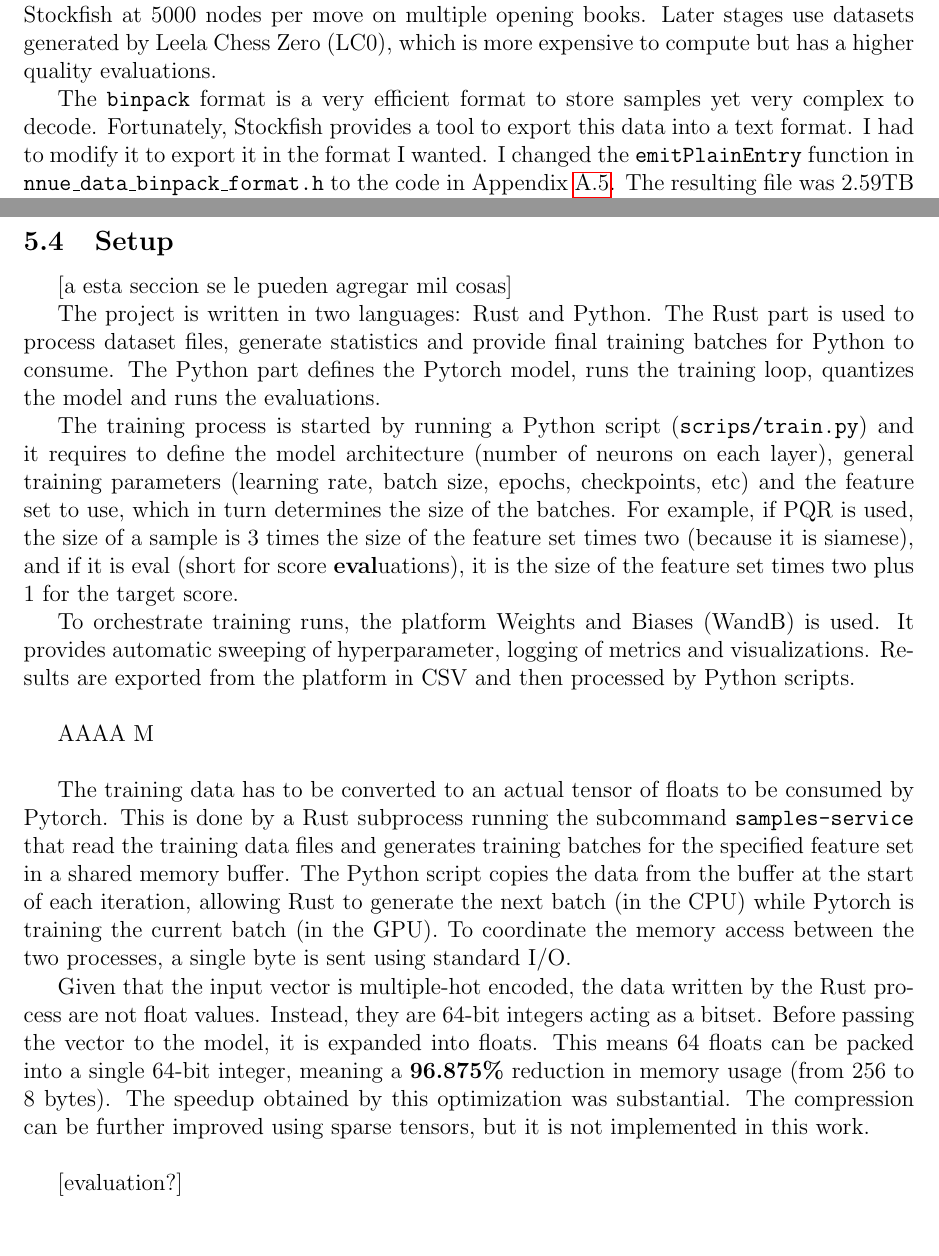
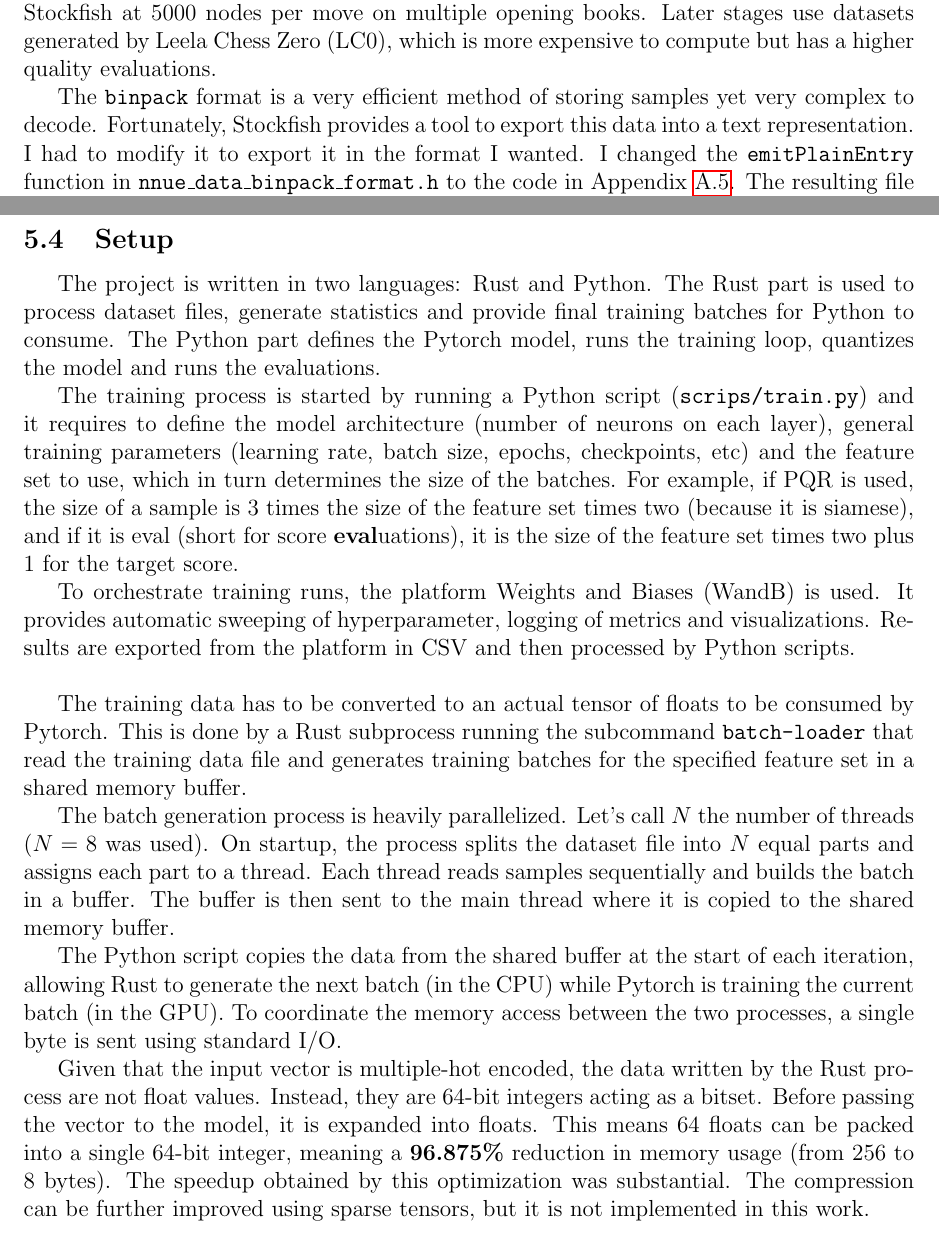
Before and after one commit to mlomb/cs-master-thesis-doc, a LaTeX thesis (thesis/main.tex, which reads thesis/5_training.tex): two parts of pages 24 and 27 of 50, joined at a grey line, cut so that both start at the same text. Compiled offline with pdfLaTeX.

Commit message:
more text in setup in ch 5

```diff
--- a/thesis/5_training.tex
+++ b/thesis/5_training.tex
@@ -6,7 +6,7 @@ Given a feature set, the network architecture is completely defined, along with
 
 Data is needed to train the network. The proposal for the thesis was to use the Lichess database \cite{lichessdb}, which provides a CC0 database with all the games ever played on the site, then score the positions using Stockfish. After some initial experiments, the networks were not performing as expected. Upon further reaserch I found out that I was working with datasets too small for this task (order of hundreds of millions). I needed a larger dataset (order of \textbf{dozens of billions}), but it was impractical for me to generate it. Fortunately, I can use the same dataset that Stockfish uses to train its networks \cite{sf_nnue_dataset}, which should work well. Specifically, I went with the dataset used to train the first stage of the main network for Stockfish 16.1, which is 135GB of compressed \texttt{binpack} files. It was built by running Stockfish at 5000 nodes per move on multiple opening books. Later stages use datasets generated by Leela Chess Zero (LC0), which is more expensive to compute but has a higher quality evaluations.
 
-The \texttt{binpack} format is a very efficient format to store samples yet very complex to decode. Fortunately, Stockfish provides a tool to export this data into a text format. I had to modify it to export it in the format I wanted. I changed the \texttt{emitPlainEntry} function in \texttt{nnue\_data\_binpack\_format.h} to the code in Appendix \ref{appendix:emitPlainEntry}. The resulting file was 2.59TB in size and contained \textbf{48.4 billion samples}. There is one sample per line with the format:
+The \texttt{binpack} format is a very efficient method of storing samples yet very complex to decode. Fortunately, Stockfish provides a tool to export this data into a text representation. I had to modify it to export it in the format I wanted. I changed the \texttt{emitPlainEntry} function in \texttt{nnue\_data\_binpack\_format.h} to the code in Appendix \ref{appendix:emitPlainEntry}. The resulting file was 2.59TB in size and contained \textbf{48.4 billion samples}. There is one sample per line with the format:
 
 \begin{center}
 \begin{tabular}{|cp{0.0005cm}cp{0.0005cm}c|}
@@ -144,24 +144,28 @@ It is important to note that quantization is happening in this method too, so th
 
 \subsection{Setup}
 
-[a esta seccion se le pueden agregar mil cosas]
-
-% [multithreaded, perf]
-% decir que en "All" tengo 450 it/s (7.3M pos/sec)
-
 
 The project is written in two languages: Rust and Python. The Rust part is used to process dataset files, generate statistics and provide final training batches for Python to consume. The Python part defines the Pytorch model, runs the training loop, quantizes the model and runs the evaluations.
-
 
 The training process is started by running a Python script (\texttt{scrips/train.py}) and it requires to define the model architecture (number of neurons on each layer), general training parameters (learning rate, batch size, epochs, checkpoints, etc) and the feature set to use, which in turn determines the size of the batches. For example, if PQR is used, the size of a sample is 3 times the size of the feature set times two (because it is siamese), and if it is eval (short for score \textbf{eval}uations), it is the size of the feature set times two plus 1 for the target score.
 
 To orchestrate training runs, the platform Weights and Biases (WandB) is used. It provides automatic sweeping of hyperparameter, logging of metrics and visualizations. Results are exported from the platform in CSV and then processed by Python scripts. \\
 
-% multithreading
-AAAA M \\
+The training data has to be converted to an actual tensor of floats to be consumed by Pytorch. This is done by a Rust subprocess running the subcommand \texttt{batch-loader} that read the training data file and generates training batches for the specified feature set in a shared memory buffer.
 
-The training data has to be converted to an actual tensor of floats to be consumed by Pytorch. This is done by a Rust subprocess running the subcommand \texttt{samples-service} that read the training data files and generates training batches for the specified feature set in a shared memory buffer. The Python script copies the data from the buffer at the start of each iteration, allowing Rust to generate the next batch (in the CPU) while Pytorch is training the current batch (in the GPU). To coordinate the memory access between the two processes, a single byte is sent using standard I/O.
+The batch generation process is heavily parallelized. Let's call $N$ the number of threads ($N=8$ was used). On startup, the process splits the dataset file into $N$ equal parts and assigns each part to a thread. Each thread reads samples sequentially and builds the batch in a buffer. The buffer is then sent to the main thread where it is copied to the shared memory buffer.
+
+The Python script copies the data from the shared buffer at the start of each iteration, allowing Rust to generate the next batch (in the CPU) while Pytorch is training the current batch (in the GPU). To coordinate the memory access between the two processes, a single byte is sent using standard I/O.
 
 Given that the input vector is multiple-hot encoded, the data written by the Rust process are not float values. Instead, they are 64-bit integers acting as a bitset. Before passing the vector to the model, it is expanded into floats. This means 64 floats can be packed into a single 64-bit integer, meaning a \textbf{96.875\%} reduction in memory usage (from 256 to 8 bytes). The speedup obtained by this optimization was substantial. The compression can be further improved using sparse tensors, but it is not implemented in this work. \\
 
-[evaluation?]
+%\begin{figure}[H]
+%\centering
+%\makebox[\textwidth]{\includegraphics[width=\textwidth]{../%assets/training.pdf}}
+%\caption{assad.}
+%\end{figure}
+
+% [evaluation?]
+% [a esta seccion se le pueden agregar mil cosas]
+% [multithreaded, perf]
+% decir que en "All" tengo 450 it/s (7.3M pos/sec)
```
Also changed, not shown: assets/training.pdf (added).
